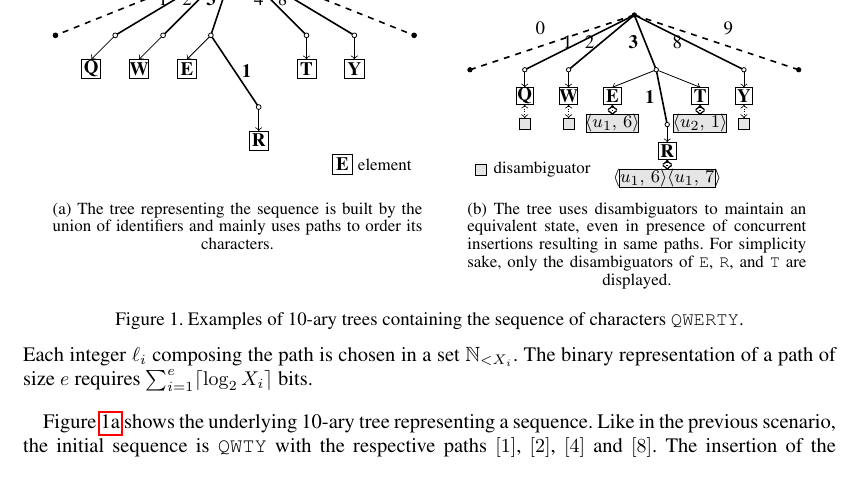
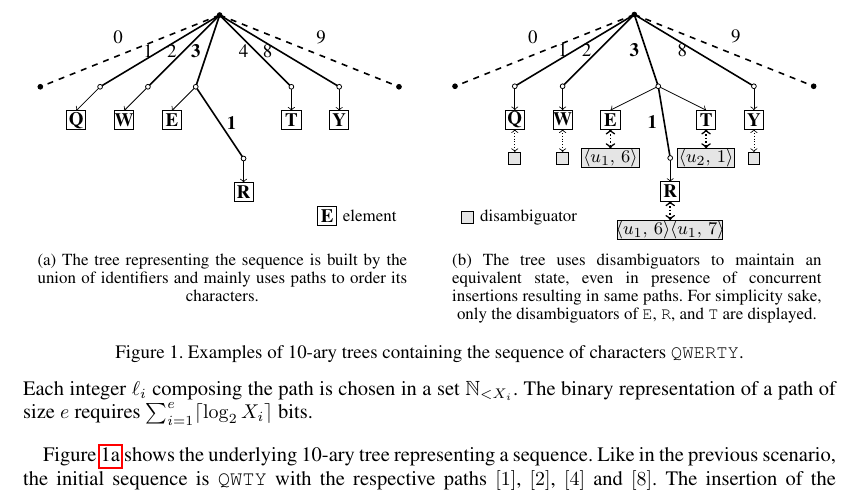
Before and after one commit to Chat-Wane/paper-crate-tex, a LaTeX document (paper.tex, which reads input/desexample.tex): part of page 5 of 20, cut so that both start at the same text. Compiled offline with pdfLaTeX.

Commit message:
fix disambiguator figure

```diff
--- a/input/desexample.tex
+++ b/input/desexample.tex
@@ -1,7 +1,7 @@
-\begin{tikzpicture}[scale=1.1]
+\begin{tikzpicture}[scale=1.2]
 
-\newcommand\Y{-25};
-\newcommand\ADDY{-8};
+\newcommand\Y{-30};
+\newcommand\ADDY{-10};
 
   %% node to node
   \small
```
